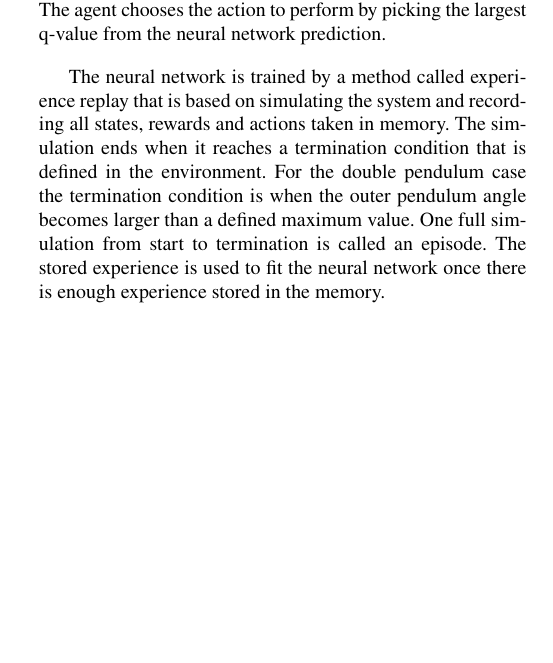
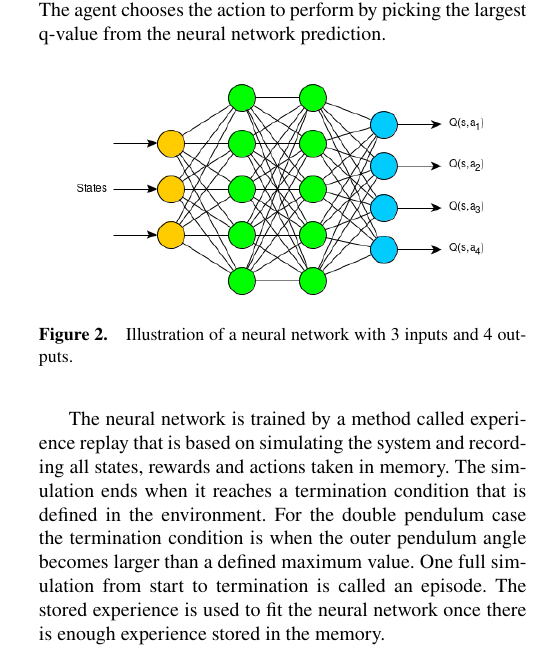
Before and after one commit to CemAlpturk/DeepQNetwork, a LaTeX document (report/Feedback_Seminar2/feedback2.tex): part of one column of page 2 of 3, cut so that both start at the same text, the shorter picture padded with empty space. Compiled offline with pdfLaTeX.

Commit message:
Added neural network graph to report

```diff
--- a/report/Feedback_Seminar2/feedback2.tex
+++ b/report/Feedback_Seminar2/feedback2.tex
@@ -216,6 +216,13 @@ The network takes in the system states as input arguments and predicts the q-val
 \end{equation}
 where $m$ is the state size and $n$ is the size of the action space.
 The agent chooses the action to perform by picking the largest q-value from the neural network prediction.
+\begin{figure}[H]
+	\centering
+	\includegraphics[width=0.9\columnwidth]{figures/q_network.png}
+	\label{fig:q_network_illustration}
+	\caption{Illustration of a neural network with $3$ inputs and $4$ outputs.}
+\end{figure}
+
 
 The neural network is trained by a method called experience replay that is based on simulating the system and recording all states, rewards and actions taken in memory.
 The simulation ends when it reaches a termination condition that is defined in the environment.
```
